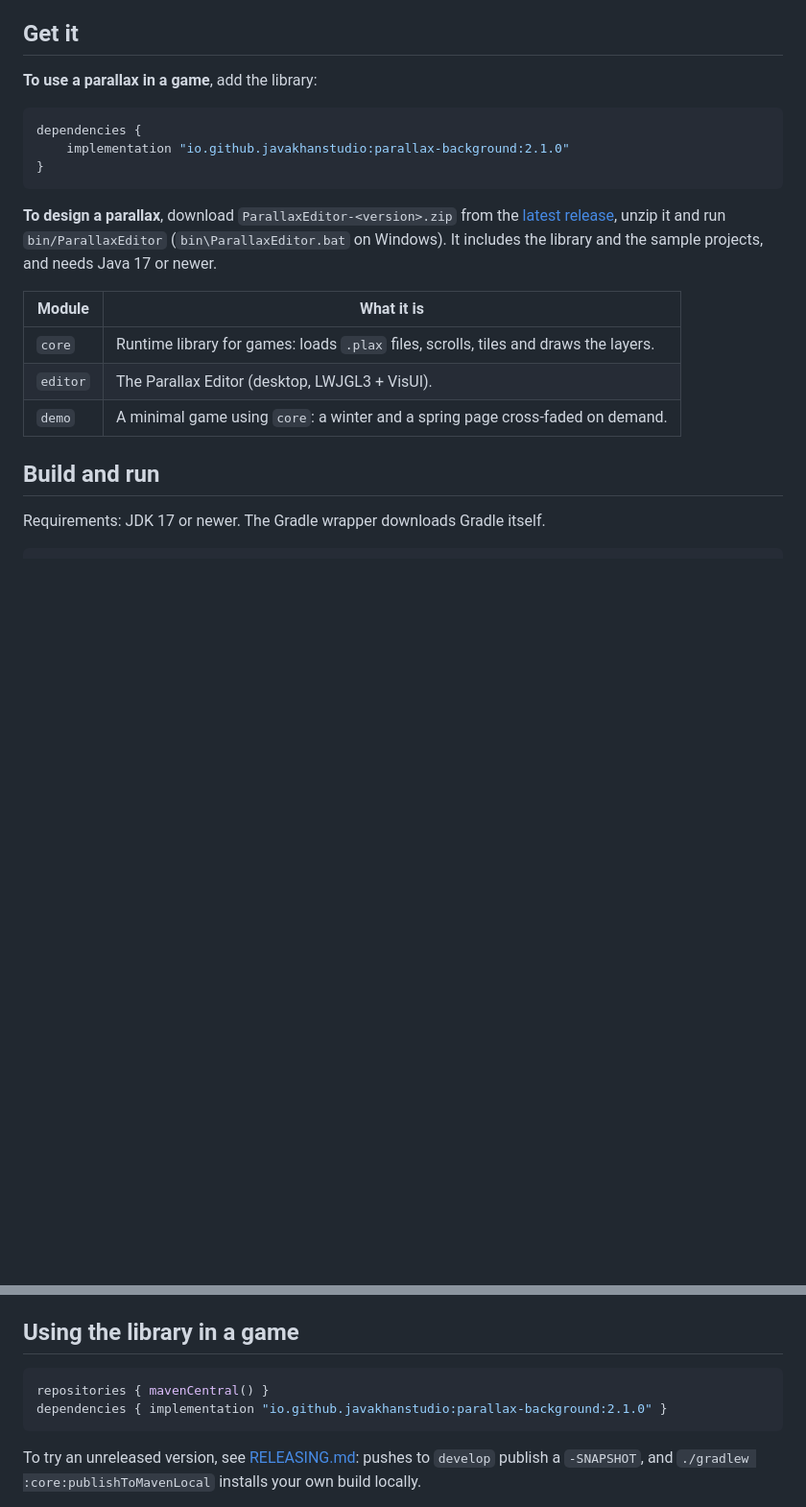
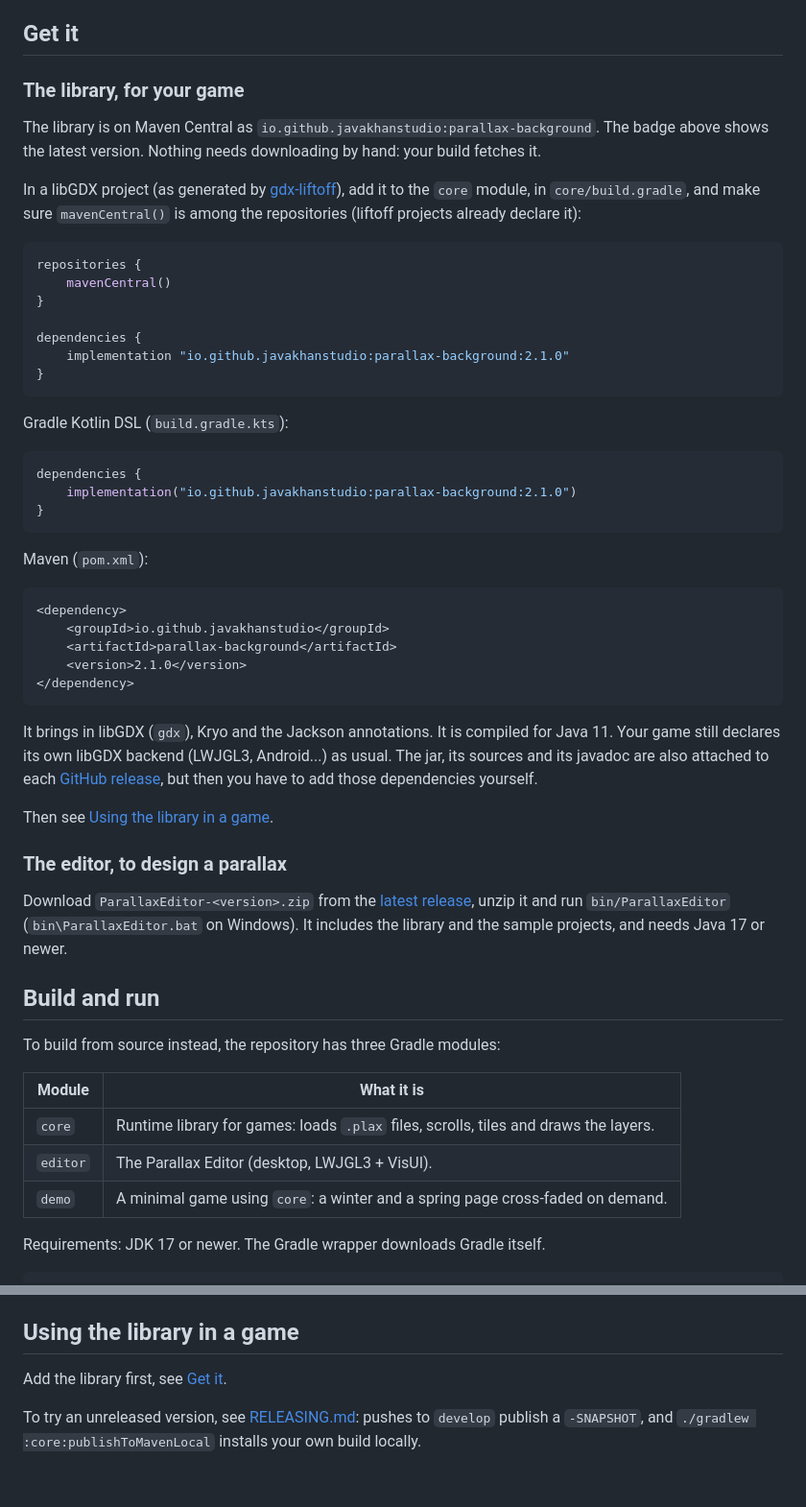
Before and after one commit to JavaKhanStudio/JKS_Tools2D_ParallaxBackground, a Markdown page: README.md, 2 parts joined by grey strips. Shown at 96% size. Rendered like a GitHub page; blank space fills up the shorter version.

Commit message:
Explain how to get the library from Maven Central in the README
2.1.0 is now on Maven Central, but "Get it" showed a single Groovy line with
no repository, and the install snippet was repeated further down. It now says
where the artifact lives, where it goes in a libGDX project, gives the Groovy,
Kotlin DSL and Maven forms, and what it pulls in; the editor download has its
own subsection, and the module table moved under "Build and run". RELEASING.md
reminds the release step to bump the README's version.

Co-Authored-By: Claude Opus 5 (1M context) <noreply@anthropic.com>

````diff
--- a/README.md
+++ b/README.md
@@ -13,26 +13,66 @@ behind your game.
 
 ## Get it
 
-**To use a parallax in a game**, add the library:
+### The library, for your game
+
+The library is on Maven Central as `io.github.javakhanstudio:parallax-background`. The badge above shows the latest
+version. Nothing needs downloading by hand: your build fetches it.
+
+In a libGDX project (as generated by [gdx-liftoff](https://github.com/libgdx/gdx-liftoff)), add it to the `core`
+module, in `core/build.gradle`, and make sure `mavenCentral()` is among the repositories (liftoff projects already
+declare it):
 
 ```groovy
+repositories {
+    mavenCentral()
+}
+
 dependencies {
     implementation "io.github.javakhanstudio:parallax-background:2.1.0"
 }
 ```
 
-**To design a parallax**, download `ParallaxEditor-<version>.zip` from the
+Gradle Kotlin DSL (`build.gradle.kts`):
+
+```kotlin
+dependencies {
+    implementation("io.github.javakhanstudio:parallax-background:2.1.0")
+}
+```
+
+Maven (`pom.xml`):
+
+```xml
+<dependency>
+    <groupId>io.github.javakhanstudio</groupId>
+    <artifactId>parallax-background</artifactId>
+    <version>2.1.0</version>
+</dependency>
+```
+
+It brings in libGDX (`gdx`), Kryo and the Jackson annotations. It is compiled for Java 11. Your game still declares its
+own libGDX backend (LWJGL3, Android...) as usual. The jar, its sources and its javadoc are also attached to each
+[GitHub release](https://github.com/JavaKhanStudio/JKS_Tools2D_ParallaxBackground/releases/latest), but then you have
+to add those dependencies yourself.
+
+Then see [Using the library in a game](#using-the-library-in-a-game).
+
+### The editor, to design a parallax
+
+Download `ParallaxEditor-<version>.zip` from the
 [latest release](https://github.com/JavaKhanStudio/JKS_Tools2D_ParallaxBackground/releases/latest), unzip it and run
 `bin/ParallaxEditor` (`bin\ParallaxEditor.bat` on Windows). It includes the library and the sample projects, and
 needs Java 17 or newer.
+
+## Build and run
+
+To build from source instead, the repository has three Gradle modules:
 
 | Module   | What it is                                                                                  |
 |----------|---------------------------------------------------------------------------------------------|
 | `core`   | Runtime library for games: loads `.plax` files, scrolls, tiles and draws the layers.        |
 | `editor` | The Parallax Editor (desktop, LWJGL3 + VisUI).                                               |
 | `demo`   | A minimal game using `core`: a winter and a spring page cross-faded on demand.               |
-
-## Build and run
 
 Requirements: JDK 17 or newer. The Gradle wrapper downloads Gradle itself.
 
@@ -75,10 +115,7 @@ all of it, `1` nothing.
 
 ## Using the library in a game
 
-```groovy
-repositories { mavenCentral() }
-dependencies { implementation "io.github.javakhanstudio:parallax-background:2.1.0" }
-```
+Add the library first, see [Get it](#get-it).
 
 To try an unreleased version, see [RELEASING.md](RELEASING.md): pushes to `develop` publish a `-SNAPSHOT`, and
 `./gradlew :core:publishToMavenLocal` installs your own build locally.
````
Also changed, not shown: RELEASING.md (+1 -0 lines).
